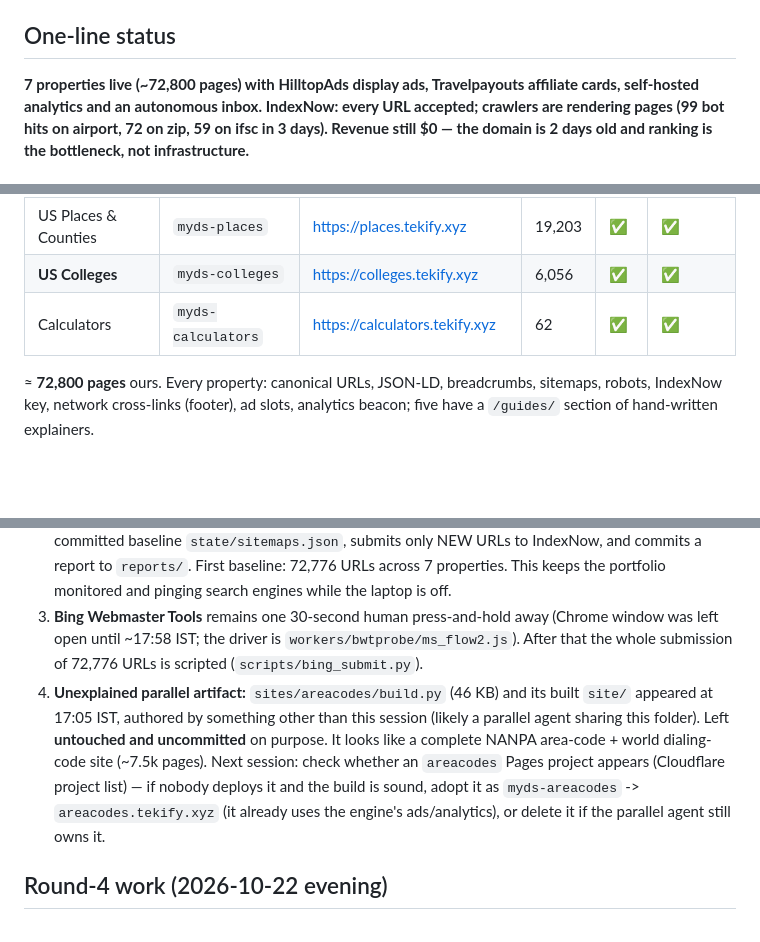
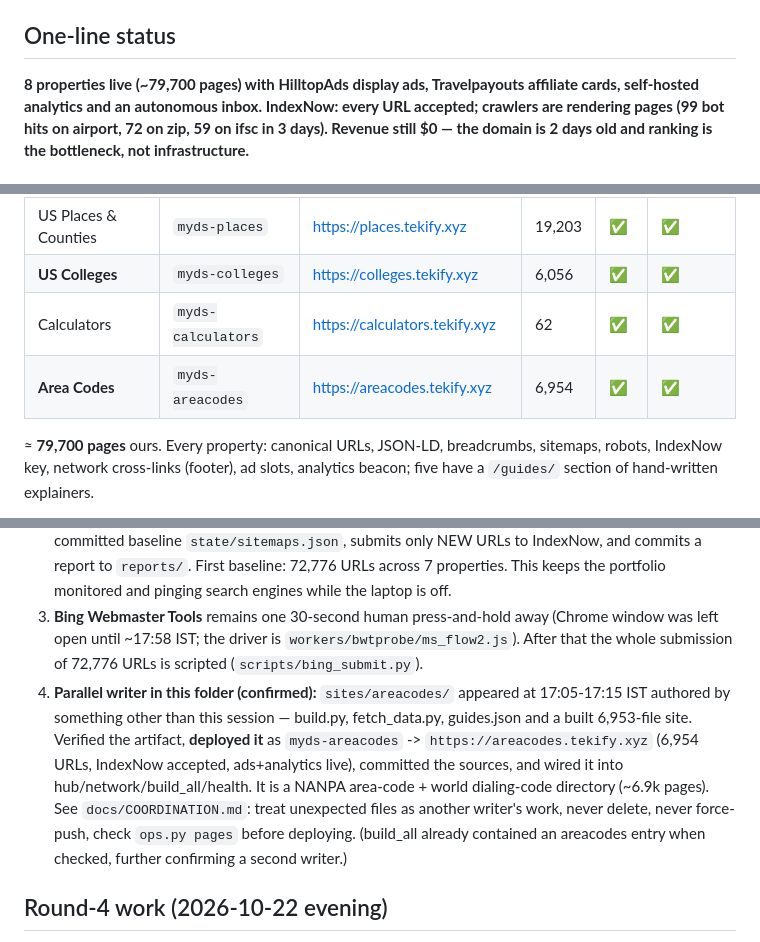
Before and after one commit to hemantsarthak/myds, a Markdown page: docs/STATE.md, 3 parts joined by grey strips. Drawn GitHub-style; blank space fills up the shorter version.

Commit message:
docs: round-5 final state (8 properties, 79.7k URLs, areacodes adopted)

```diff
--- a/docs/STATE.md
+++ b/docs/STATE.md
@@ -5,7 +5,7 @@
 
 ## One-line status
 
-**7 properties live (~72,800 pages) with HilltopAds display ads, Travelpayouts affiliate cards,
+**8 properties live (~79,700 pages) with HilltopAds display ads, Travelpayouts affiliate cards,
 self-hosted analytics and an autonomous inbox. IndexNow: every URL accepted; crawlers are
 rendering pages (99 bot hits on airport, 72 on zip, 59 on ifsc in 3 days). Revenue still $0 —
 the domain is 2 days old and ranking is the bottleneck, not infrastructure.**
@@ -21,8 +21,9 @@ the domain is 2 days old and ranking is the bottleneck, not infrastructure.**
 | US Places & Counties | `myds-places` | https://places.tekify.xyz | 19,203 | ✅ | ✅ |
 | **US Colleges** | `myds-colleges` | https://colleges.tekify.xyz | 6,056 | ✅ | ✅ |
 | Calculators | `myds-calculators` | https://calculators.tekify.xyz | 62 | ✅ | ✅ |
+| **Area Codes** | `myds-areacodes` | https://areacodes.tekify.xyz | 6,954 | ✅ | ✅ |
 
-≈ **72,800 pages** ours. Every property: canonical URLs, JSON-LD, breadcrumbs, sitemaps, robots,
+≈ **79,700 pages** ours. Every property: canonical URLs, JSON-LD, breadcrumbs, sitemaps, robots,
 IndexNow key, network cross-links (footer), ad slots, analytics beacon; five have a `/guides/`
 section of hand-written explainers.
 
@@ -56,13 +57,14 @@ NOT ours (shared Cloudflare account, **never touch**): `pincode.tekify.xyz` (pro
 3. **Bing Webmaster Tools** remains one 30-second human press-and-hold away (Chrome window was left
    open until ~17:58 IST; the driver is `workers/bwtprobe/ms_flow2.js`). After that the whole
    submission of 72,776 URLs is scripted (`scripts/bing_submit.py`).
-4. **Unexplained parallel artifact:** `sites/areacodes/build.py` (46 KB) and its built `site/`
-   appeared at 17:05 IST, authored by something other than this session (likely a parallel agent
-   sharing this folder). Left **untouched and uncommitted** on purpose. It looks like a complete
-   NANPA area-code + world dialing-code site (~7.5k pages). Next session: check whether an
-   `areacodes` Pages project appears (Cloudflare project list) — if nobody deploys it and the build
-   is sound, adopt it as `myds-areacodes` -> `areacodes.tekify.xyz` (it already uses the engine's
-   ads/analytics), or delete it if the parallel agent still owns it.
+4. **Parallel writer in this folder (confirmed):** `sites/areacodes/` appeared at 17:05-17:15 IST
+   authored by something other than this session — build.py, fetch_data.py, guides.json and a built
+   6,953-file site. Verified the artifact, **deployed it** as `myds-areacodes` ->
+   `https://areacodes.tekify.xyz` (6,954 URLs, IndexNow accepted, ads+analytics live), committed the
+   sources, and wired it into hub/network/build_all/health. It is a NANPA area-code + world
+   dialing-code directory (~6.9k pages). See `docs/COORDINATION.md`: treat unexpected files as
+   another writer's work, never delete, never force-push, check `ops.py pages` before deploying.
+   (build_all already contained an areacodes entry when checked, further confirming a second writer.)
 
 ## Round-4 work (2026-10-22 evening)
 
```
Also changed, not shown: other parts of docs/STATE.md (+1 -1 lines).
